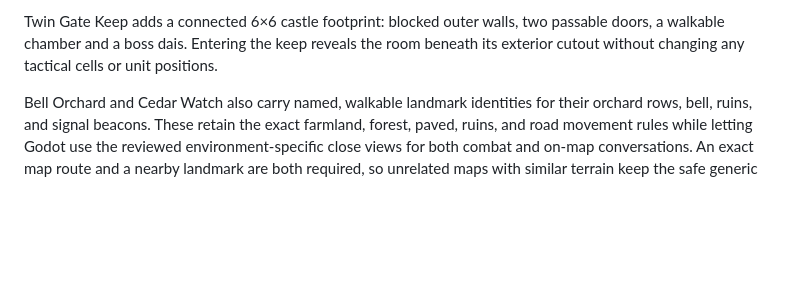
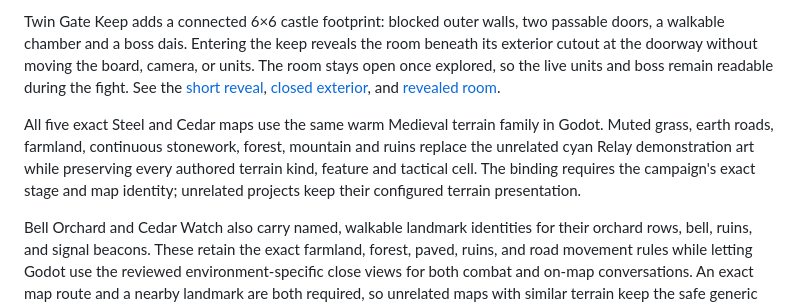
Before and after one commit to lfelipe/grandleon, a Markdown page: games/steel_and_cedar/README.md, the part around the change. Rendered like a GitHub page; blank space fills up the shorter version.

Commit message:
feat(godot): reveal Twin Gate keep in place

```diff
--- a/games/steel_and_cedar/README.md
+++ b/games/steel_and_cedar/README.md
@@ -44,8 +44,19 @@ but not the final environment presentation.
 
 Twin Gate Keep adds a connected 6×6 castle footprint: blocked outer walls,
 two passable doors, a walkable chamber and a boss dais. Entering the keep
-reveals the room beneath its exterior cutout without changing any tactical
-cells or unit positions.
+reveals the room beneath its exterior cutout at the doorway without moving the
+board, camera, or units. The room stays open once explored, so the live units
+and boss remain readable during the fight. See the
+[short reveal](../../docs/screenshots/godot/twin-gate-keep-reveal.gif),
+[closed exterior](../../docs/screenshots/godot/twin-gate-keep-exterior.png),
+and [revealed room](../../docs/screenshots/godot/twin-gate-keep-interior.png).
+
+All five exact Steel and Cedar maps use the same warm Medieval terrain family
+in Godot. Muted grass, earth roads, farmland, continuous stonework, forest,
+mountain and ruins replace the unrelated cyan Relay demonstration art while
+preserving every authored terrain kind, feature and tactical cell. The binding
+requires the campaign's exact stage and map identity; unrelated projects keep
+their configured terrain presentation.
 
 Bell Orchard and Cedar Watch also carry named, walkable landmark identities
 for their orchard rows, bell, ruins, and signal beacons. These retain the exact
```
Also changed, not shown: TODO.md (+7 -4 lines), docs/screenshots/godot/twin-gate-keep-exterior.png (added), docs/screenshots/godot/twin-gate-keep-interior.png (added), docs/screenshots/godot/twin-gate-keep-reveal.gif (added), 8 other files.
